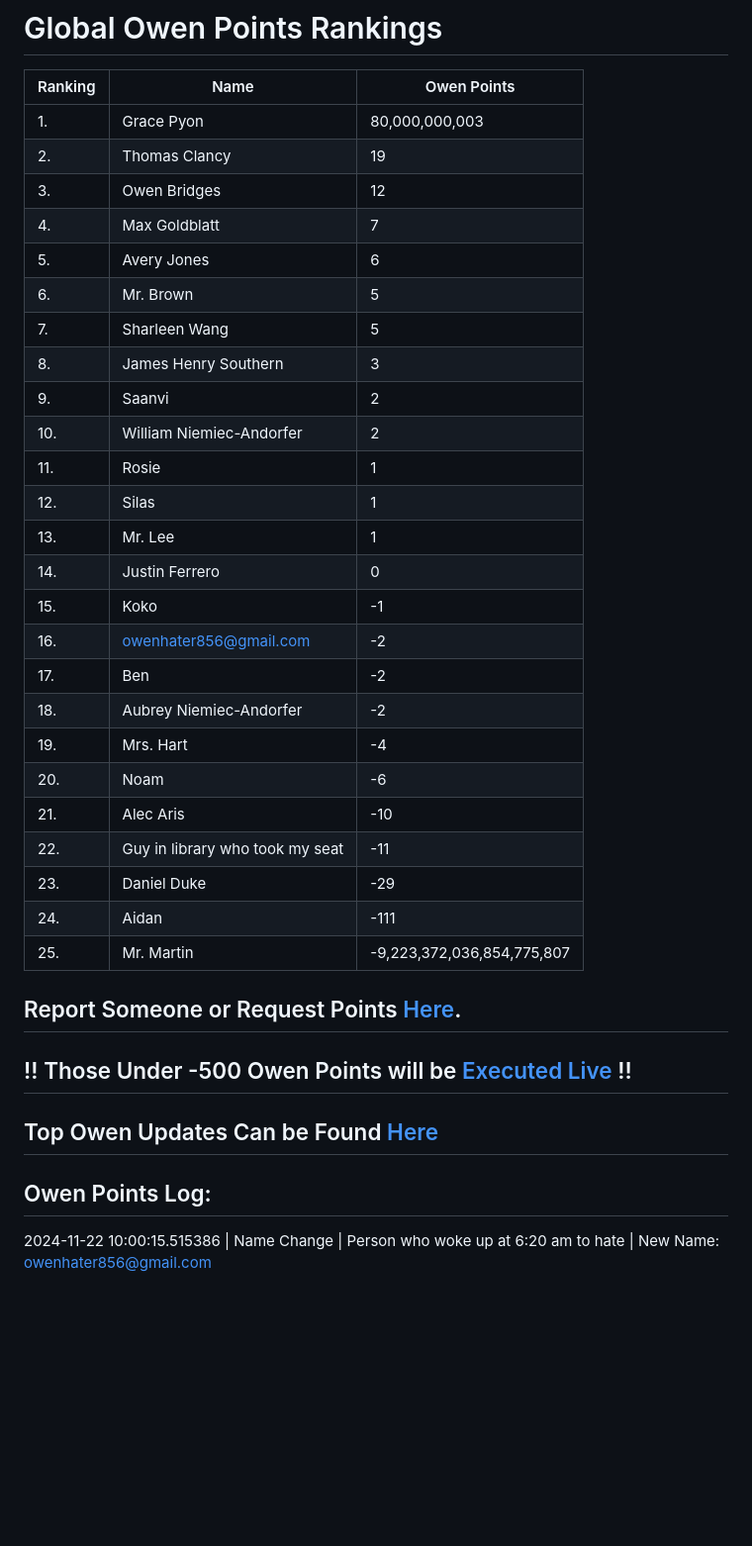
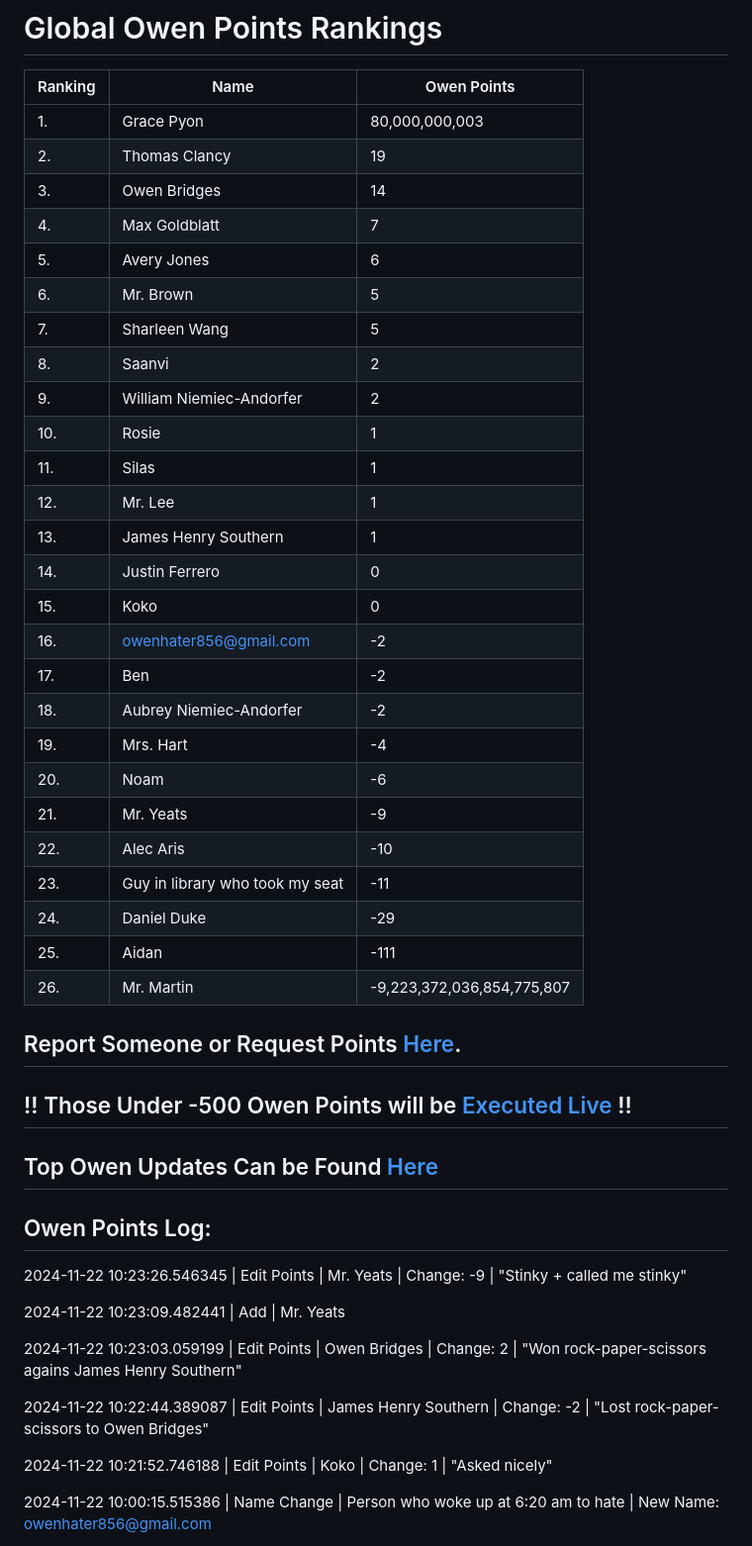
Before and after one commit to owenpoints/owenpoints.github.io, a Markdown page: README.md, the part around the change. Shown: that part at 99% size. Drawn GitHub-style; blank space fills up the shorter version.

Commit message:
Updating Points

```diff
--- a/README.md
+++ b/README.md
@@ -4,29 +4,30 @@
 | ----------- | ----------- | ----------- |
 |1.|Grace Pyon|80,000,000,003|
 |2.|Thomas Clancy|19|
-|3.|Owen Bridges|12|
+|3.|Owen Bridges|14|
 |4.|Max Goldblatt|7|
 |5.|Avery Jones|6|
 |6.|Mr. Brown|5|
 |7.|Sharleen Wang|5|
-|8.|James Henry Southern|3|
-|9.|Saanvi|2|
-|10.|William Niemiec-Andorfer|2|
-|11.|Rosie|1|
-|12.|Silas|1|
-|13.|Mr. Lee|1|
+|8.|Saanvi|2|
+|9.|William Niemiec-Andorfer|2|
+|10.|Rosie|1|
+|11.|Silas|1|
+|12.|Mr. Lee|1|
+|13.|James Henry Southern|1|
 |14.|Justin Ferrero|0|
-|15.|Koko|-1|
+|15.|Koko|0|
 |16.|owenhater856@gmail.com|-2|
 |17.|Ben|-2|
 |18.|Aubrey Niemiec-Andorfer|-2|
 |19.|Mrs. Hart|-4|
 |20.|Noam|-6|
-|21.|Alec Aris|-10|
-|22.|Guy in library who took my seat|-11|
-|23.|Daniel Duke|-29|
-|24.|Aidan|-111|
-|25.|Mr. Martin|-9,223,372,036,854,775,807|
+|21.|Mr. Yeats|-9|
+|22.|Alec Aris|-10|
+|23.|Guy in library who took my seat|-11|
+|24.|Daniel Duke|-29|
+|25.|Aidan|-111|
+|26.|Mr. Martin|-9,223,372,036,854,775,807|
 
 ## Report Someone or Request Points [Here](https://forms.gle/cc2Y95JU66t6gKew9).
 
@@ -36,6 +37,16 @@
 
 
 ## Owen Points Log:
+2024-11-22 10:23:26.546345 \| Edit Points \| Mr. Yeats \| Change: -9 \| "Stinky + called me stinky"
+
+2024-11-22 10:23:09.482441 \| Add \| Mr. Yeats
+
+2024-11-22 10:23:03.059199 \| Edit Points \| Owen Bridges \| Change: 2 \| "Won rock-paper-scissors agains James Henry Southern"
+
+2024-11-22 10:22:44.389087 \| Edit Points \| James Henry Southern \| Change: -2 \| "Lost rock-paper-scissors to Owen Bridges"
+
+2024-11-22 10:21:52.746188 \| Edit Points \| Koko \| Change: 1 \| "Asked nicely"
+
 2024-11-22 10:00:15.515386 \| Name Change \| Person who woke up at 6:20 am to hate \| New Name: owenhater856@gmail.com
 
 2024-11-22 09:41:31.540659 \| Edit Points \| Mr. Martin \| Change: -9,223,372,036,854,775,807 \| "The horrors"
```
